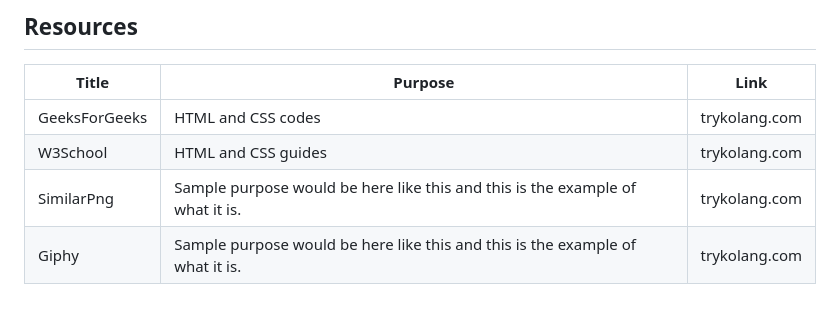
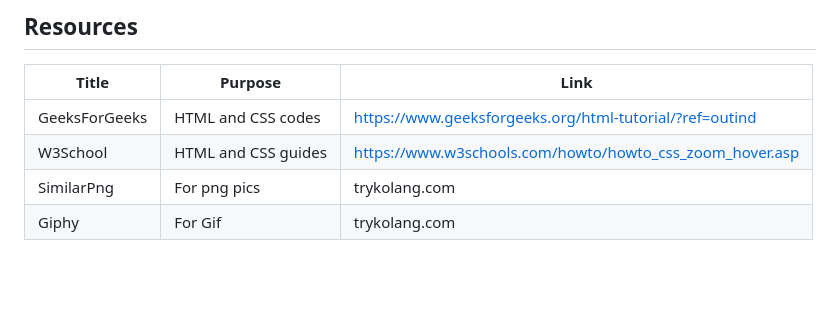
Before and after one commit to JOHNARVINTUM/WD-Seatwork-3-main, a Markdown page: readme.md, the part around the change printed below. GitHub-like rendering; blank space fills up the shorter version.

```diff
--- a/readme.md
+++ b/readme.md
@@ -103,7 +103,7 @@ WD-ProjectName
 
 | Title | Purpose | Link |
 |-|-|-|
-| GeeksForGeeks| HTML and CSS codes | trykolang.com |
-| W3School     | HTML and CSS guides| trykolang.com |
-| SimilarPng   | Sample purpose would be here like this and this is the example of what it is. | trykolang.com |
-| Giphy        | Sample purpose would be here like this and this is the example of what it is. | trykolang.com |
+| GeeksForGeeks| HTML and CSS codes | https://www.geeksforgeeks.org/html-tutorial/?ref=outind  |
+| W3School     | HTML and CSS guides| https://www.w3schools.com/howto/howto_css_zoom_hover.asp |
+| SimilarPng   | For png pics       | trykolang.com |
+| Giphy        | For Gif            | trykolang.com |
```
Also changed, not shown: other parts of readme.md (+2 -2 lines).
